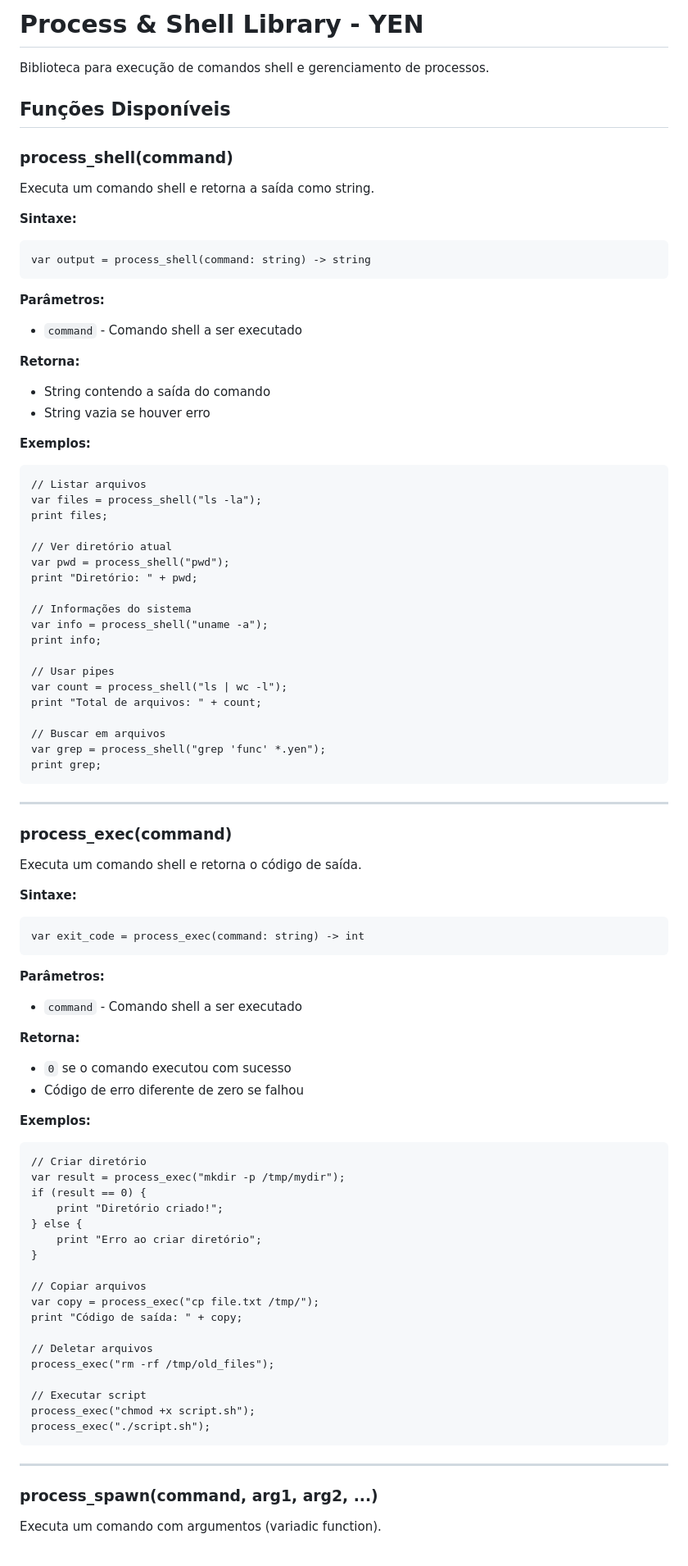
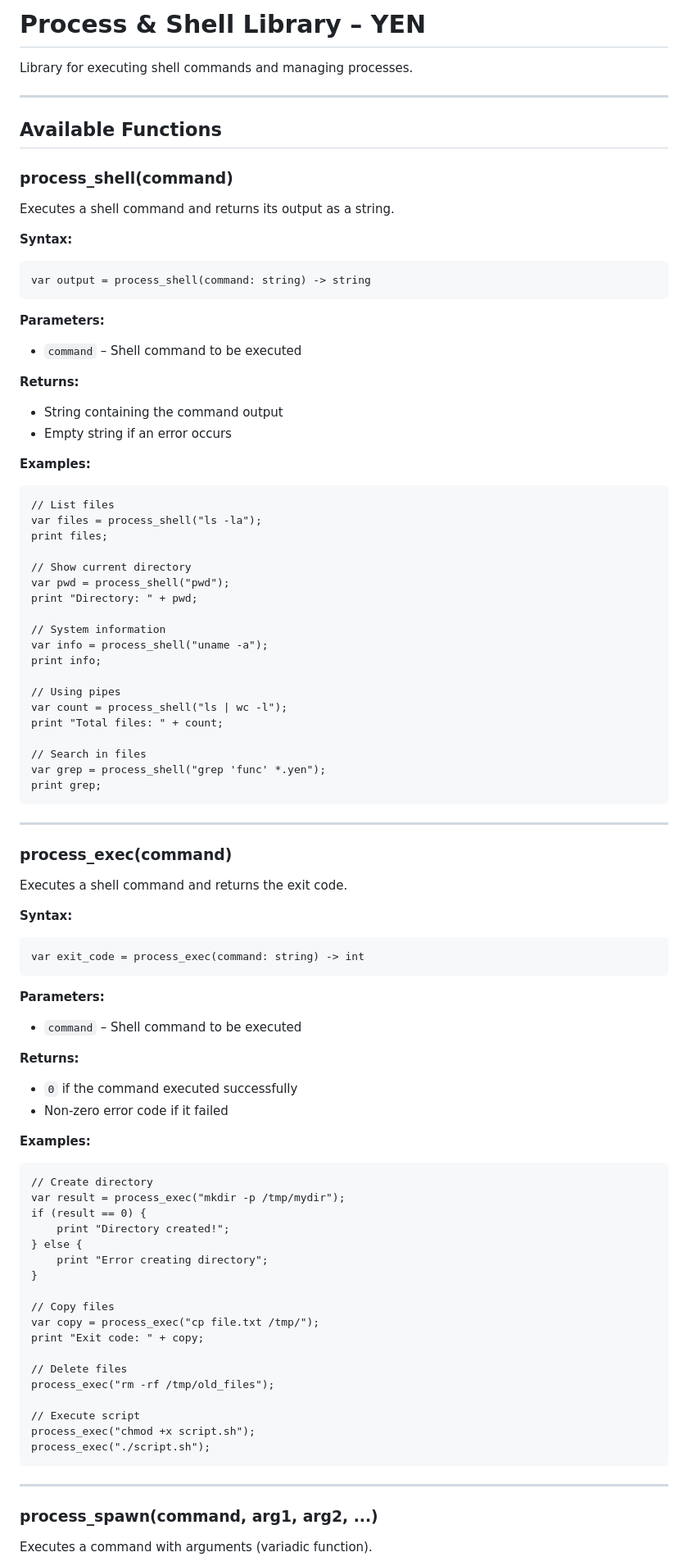
Before and after one commit to yen-lang/yen-lang.github.io, a Markdown page: docs/PROCESS_SHELL.md, the part around the change printed below. Shown: that part at 82% size. GitHub-like rendering.

````diff
--- a/docs/PROCESS_SHELL.md
+++ b/docs/PROCESS_SHELL.md
@@ -1,44 +1,50 @@
-# Process & Shell Library - YEN
+# Process & Shell Library – YEN
 
-Biblioteca para execução de comandos shell e gerenciamento de processos.
+Library for executing shell commands and managing processes.
 
-## Funções Disponíveis
+---
+
+## Available Functions
 
 ### process_shell(command)
 
-Executa um comando shell e retorna a saída como string.
+Executes a shell command and returns its output as a string.
 
-**Sintaxe:**
+**Syntax:**
+
 ```yen
 var output = process_shell(command: string) -> string
 ```
 
-**Parâmetros:**
-- `command` - Comando shell a ser executado
+**Parameters:**
 
-**Retorna:**
-- String contendo a saída do comando
-- String vazia se houver erro
+* `command` – Shell command to be executed
 
-**Exemplos:**
+**Returns:**
+
+* String containing the command output
+* Empty string if an error occurs
+
+**Examples:**
+
 ```yen
-// Listar arquivos
+// List files
 var files = process_shell("ls -la");
 print files;
 
-// Ver diretório atual
+// Show current directory
 var pwd = process_shell("pwd");
-print "Diretório: " + pwd;
+print "Directory: " + pwd;
 
-// Informações do sistema
+// System information
 var info = process_shell("uname -a");
 print info;
 
-// Usar pipes
+// Using pipes
 var count = process_shell("ls | wc -l");
-print "Total de arquivos: " + count;
+print "Total files: " + count;
 
-// Buscar em arquivos
+// Search in files
 var grep = process_shell("grep 'func' *.yen");
 print grep;
 ```
@@ -47,38 +53,42 @@ print grep;
 
 ### process_exec(command)
 
-Executa um comando shell e retorna o código de saída.
+Executes a shell command and returns the exit code.
 
-**Sintaxe:**
+**Syntax:**
+
 ```yen
 var exit_code = process_exec(command: string) -> int
 ```
 
-**Parâmetros:**
-- `command` - Comando shell a ser executado
+**Parameters:**
 
-**Retorna:**
-- `0` se o comando executou com sucesso
-- Código de erro diferente de zero se falhou
+* `command` – Shell command to be executed
 
-**Exemplos:**
+**Returns:**
+
+* `0` if the command executed successfully
+* Non-zero error code if it failed
+
+**Examples:**
+
 ```yen
-// Criar diretório
+// Create directory
 var result = process_exec("mkdir -p /tmp/mydir");
 if (result == 0) {
-    print "Diretório criado!";
+    print "Directory created!";
 } else {
-    print "Erro ao criar diretório";
+    print "Error creating directory";
 }
 
-// Copiar arquivos
+// Copy files
 var copy = process_exec("cp file.txt /tmp/");
-print "Código de saída: " + copy;
+print "Exit code: " + copy;
 
-// Deletar arquivos
+// Delete files
 process_exec("rm -rf /tmp/old_files");
 
-// Executar script
+// Execute script
 process_exec("chmod +x script.sh");
 process_exec("./script.sh");
 ```
@@ -87,5 +97,5 @@ process_exec("./script.sh");
 
 ### process_spawn(command, arg1, arg2, ...)
 
-Executa um comando com argumentos (variadic function).
+Executes a command with arguments (variadic function).
 
````
Also changed, not shown: other parts of docs/PROCESS_SHELL.md (+122 -97 lines).
